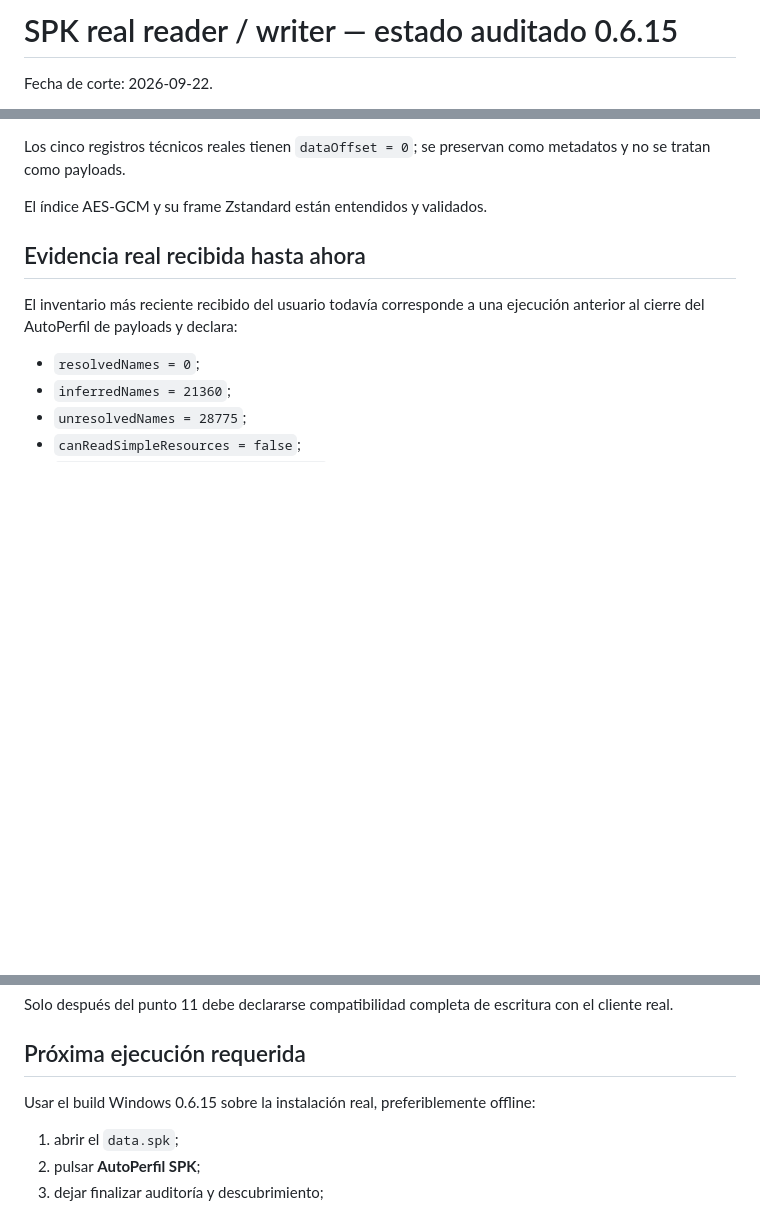
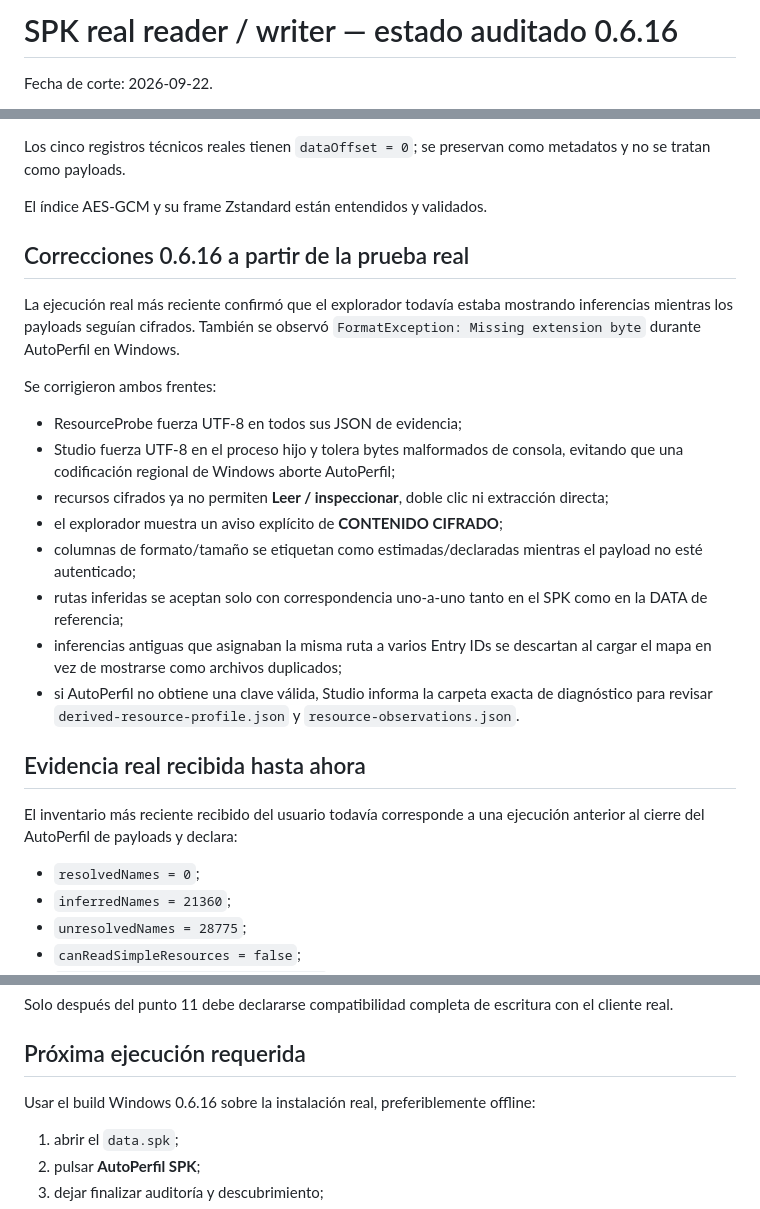
Before and after one commit to Dreynox-Company/Herramienta-Shaiya, a Markdown page: docs/SPK_REAL_READER_STATUS.md, 3 parts joined by grey strips. Rendered like a GitHub page; blank space fills up the shorter version.

Commit message:
docs(spk): record 0.6.16 real AutoPerfil and inference fixes

```diff
--- a/docs/SPK_REAL_READER_STATUS.md
+++ b/docs/SPK_REAL_READER_STATUS.md
@@ -1,4 +1,4 @@
-# SPK real reader / writer — estado auditado 0.6.15
+# SPK real reader / writer — estado auditado 0.6.16
 
 Fecha de corte: 2026-09-22.
 
@@ -30,6 +30,30 @@ Los cinco registros técnicos reales tienen `dataOffset = 0`; se preservan como
 metadatos y no se tratan como payloads.
 
 El índice AES-GCM y su frame Zstandard están entendidos y validados.
+
+## Correcciones 0.6.16 a partir de la prueba real
+
+La ejecución real más reciente confirmó que el explorador todavía estaba
+mostrando inferencias mientras los payloads seguían cifrados. También se observó
+`FormatException: Missing extension byte` durante AutoPerfil en Windows.
+
+Se corrigieron ambos frentes:
+
+- ResourceProbe fuerza UTF-8 en todos sus JSON de evidencia;
+- Studio fuerza UTF-8 en el proceso hijo y tolera bytes malformados de consola,
+  evitando que una codificación regional de Windows aborte AutoPerfil;
+- recursos cifrados ya no permiten **Leer / inspeccionar**, doble clic ni
+  extracción directa;
+- el explorador muestra un aviso explícito de **CONTENIDO CIFRADO**;
+- columnas de formato/tamaño se etiquetan como estimadas/declaradas mientras el
+  payload no esté autenticado;
+- rutas inferidas se aceptan solo con correspondencia uno-a-uno tanto en el SPK
+  como en la DATA de referencia;
+- inferencias antiguas que asignaban la misma ruta a varios Entry IDs se
+  descartan al cargar el mapa en vez de mostrarse como archivos duplicados;
+- si AutoPerfil no obtiene una clave válida, Studio informa la carpeta exacta
+  de diagnóstico para revisar `derived-resource-profile.json` y
+  `resource-observations.json`.
 
 ## Evidencia real recibida hasta ahora
 
@@ -234,7 +258,7 @@ con el cliente real.
 
 ## Próxima ejecución requerida
 
-Usar el build Windows 0.6.15 sobre la instalación real, preferiblemente offline:
+Usar el build Windows 0.6.16 sobre la instalación real, preferiblemente offline:
 
 1. abrir el `data.spk`;
 2. pulsar **AutoPerfil SPK**;
```
